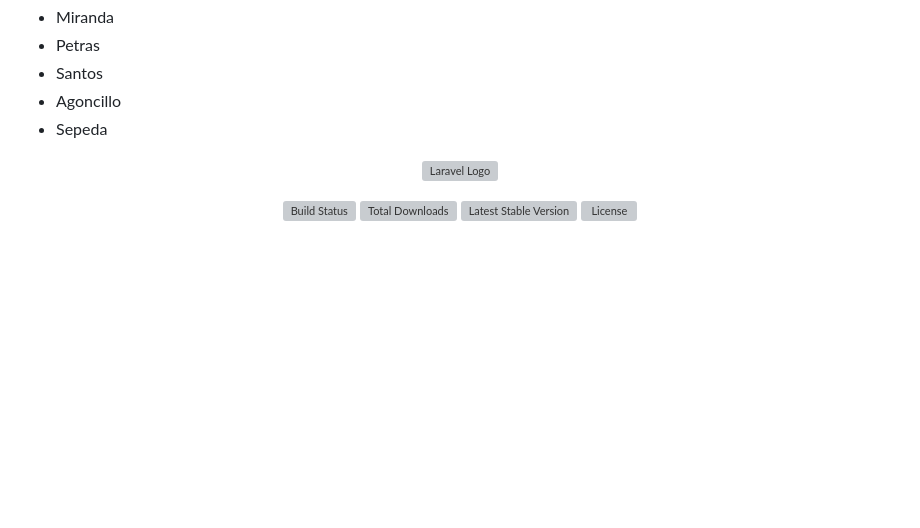
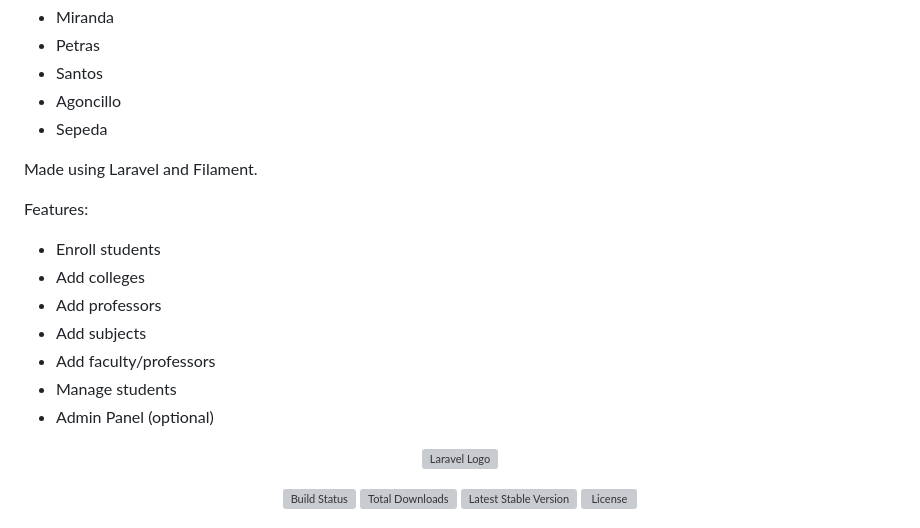
Before and after one commit to dssrts/Academic-Management-System, a Markdown page: README.md, the part around the change. Drawn GitHub-style; blank space fills up the shorter version; grey boxes are pictures that could not be loaded.

```diff
--- a/README.md
+++ b/README.md
@@ -6,6 +6,17 @@ Behind the project:
 - Santos
 - Agoncillo
 - Sepeda
+
+Made using Laravel and Filament.
+
+Features:
+- Enroll students
+- Add colleges
+- Add professors
+- Add subjects
+- Add faculty/professors
+- Manage students
+- Admin Panel (optional)
 
 <p align="center"><a href="https://laravel.com" target="_blank"><img src="https://raw.githubusercontent.com/laravel/art/master/logo-lockup/5%20SVG/2%20CMYK/1%20Full%20Color/laravel-logolockup-cmyk-red.svg" width="400" alt="Laravel Logo"></a></p>
 
```
